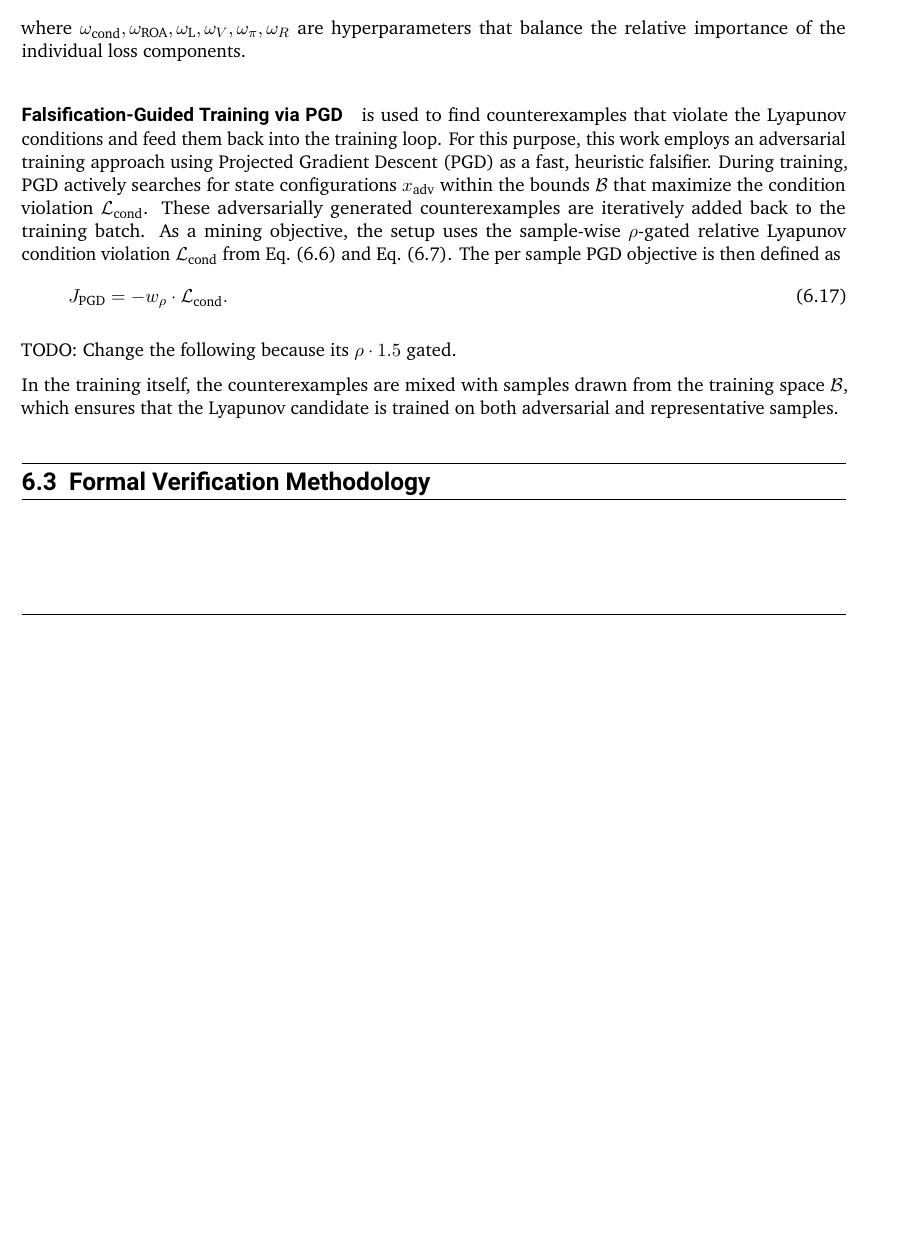
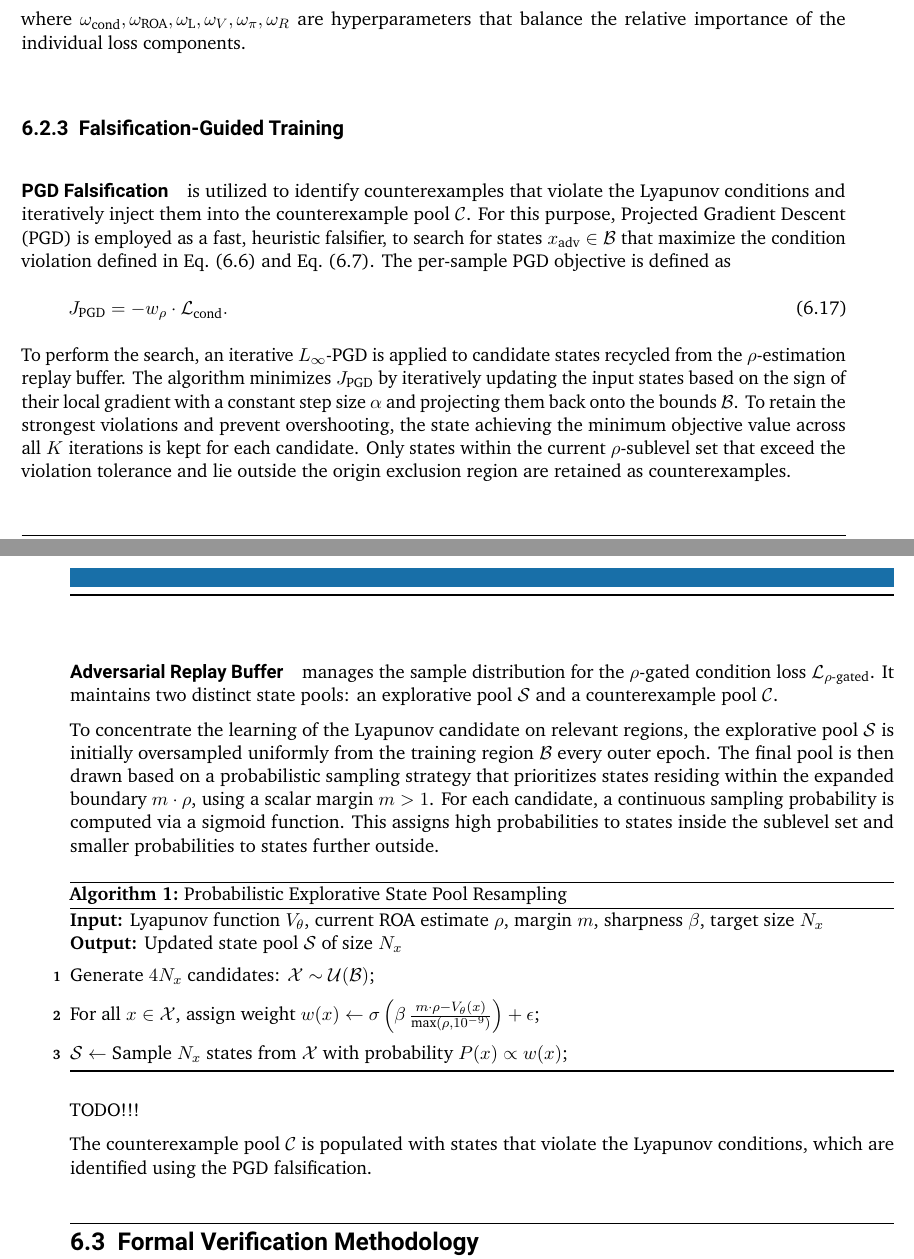
Before and after one commit to ArgoJ/Masterthesis, a LaTeX thesis (ma-tex.tex, which reads inc/methodology/lyapunov-learning.tex): part of page 16 of 22 before the commit and two parts of pages 16 and 17 of 22 after it, the two joined at a grey line, cut so that both start at the same text, the shorter picture padded with empty space. The pictures show the PDF file ma-tex.pdf that the author committed with the source.

Commit message:
added adv buffer and changed fasification pgd

```diff
--- a/inc/methodology/lyapunov-learning.tex
+++ b/inc/methodology/lyapunov-learning.tex
@@ -29,7 +29,7 @@ positive definite by construction for any $\epsilon > 0$.
 
 
 
-\subsection{Loss Formulation and Falsification-Guided Training}
+\subsection{Loss Formulation}
 \label{subsec:lyapunov-formulation}
 
 To ensure that the Lyapunov candidate described in \cref{eq:lyapunov-candidate} can be certified for stability,
@@ -199,20 +200,60 @@ where $\omega_{\text{cond}}, \omega_{\text{ROA}}, \omega_{\text{L}}, \omega_V, \
 that balance the relative importance of the individual loss components.
 
 
-\paragraph{Falsification-Guided Training via PGD} is used to find counterexamples that violate the Lyapunov conditions and
-feed them back into the training loop. For this purpose, this work employs an adversarial training approach using
-Projected Gradient Descent (PGD) as a fast, heuristic falsifier.
-During training, PGD actively searches for state configurations $x_{\text{adv}}$ within the bounds $\mathcal{B}$ that maximize
-the condition violation $\mathcal{L}_{\text{cond}}$. These adversarially generated counterexamples are iteratively
-added back to the training batch. As a mining objective, the setup uses the sample-wise $\rho$-gated relative Lyapunov
-condition violation $\mathcal{L}_{\text{cond}}$ from \cref{eq:combined-condition-violation} and \cref{eq:rho-gate}.
-The per sample PGD objective is then defined as
+\subsection{Falsification-Guided Training}
+\label{subsec:fals-guided-training}
+
+\paragraph{PGD Falsification} is utilized to identify counterexamples that violate the Lyapunov
+conditions and iteratively inject them into the counterexample pool $\mathcal{C}$.
+For this purpose, Projected Gradient Descent (PGD) is employed as a fast,
+heuristic falsifier, to search for states $x_{\text{adv}} \in \mathcal{B}$
+that maximize the condition violation defined in \cref{eq:combined-condition-violation}
+and \cref{eq:rho-gate}. The per-sample PGD objective is defined as
 \begin{equation}
     \label{eq:pgd-objective}
     J_{\text{PGD}} = -w_{\rho} \cdot \mathcal{L}_{\text{cond}}.
 \end{equation}
+To perform the search, an iterative $L_\infty$-PGD is applied to candidate states recycled
+from the $\rho$-estimation replay buffer.
+The algorithm minimizes $J_{\text{PGD}}$ by iteratively updating the input states based on
+the sign of their local gradient with a constant step size $\alpha$
+and projecting them back onto the bounds $\mathcal{B}$.
+To retain the strongest violations and prevent overshooting, the state achieving the
+minimum objective value across all $K$ iterations is kept for each candidate.
+Only states within the current $\rho$-sublevel set that exceed the violation tolerance
+and lie outside the origin exclusion region are retained as counterexamples.
 
-TODO: Change the following because its $\rho \cdot 1.5$ gated.
 
-In the training itself, the counterexamples are mixed with samples drawn from the training space $\mathcal{B}$,
-which ensures that the Lyapunov candidate is trained on both adversarial and representative samples.
+\paragraph{Adversarial Replay Buffer} manages the sample distribution for the $\rho$-gated condition loss $\mathcal{L}_{\rho\text{-gated}}$.
+It maintains two distinct state pools: an explorative pool $\mathcal{S}$ and a counterexample pool $\mathcal{C}$.
+
+To concentrate the learning of the Lyapunov candidate on relevant regions, the explorative pool $\mathcal{S}$
+is initially oversampled uniformly from the training region $\mathcal{B}$ every outer epoch.
+The final pool is then drawn based on a probabilistic sampling strategy
+that prioritizes states residing within the expanded boundary $m \cdot \rho$, using a scalar margin $m > 1$.
+For each candidate, a continuous sampling probability is computed via a sigmoid function.
+This assigns high probabilities to states inside the sublevel set and smaller probabilities to states further outside.
+
+\begin{algorithm}[htpb]
+    \caption{Probabilistic Explorative State Pool Resampling}
+    \label{alg:state-pool-resample}
+    \SetAlgoLined
+    \KwIn{Lyapunov function $V_\theta$, current ROA estimate $\rho$, margin $m$, sharpness $\beta$, target size $N_x$}
+    \KwOut{Updated state pool $\mathcal{S}$ of size $N_x$}
+
+    \BlankLine
+    Generate $4 N_x$ candidates: $\mathcal{X} \sim \mathcal{U}(\mathcal{B})$\;
+
+    \BlankLine
+    For all $x \in \mathcal{X}$, assign weight $w(x) \leftarrow \sigma \left(
+        \beta \, \frac{m \cdot \rho - V_\theta(x)}{\max(\rho, 10^{-9})}
+    \right) + \epsilon$\;
+
+    \BlankLine
+    $\mathcal{S} \leftarrow$ Sample $N_x$ states from $\mathcal{X}$ with probability $P(x) \propto w(x)$\;
+\end{algorithm}
+
+TODO!!!
+
+The counterexample pool $\mathcal{C}$ is populated with states that violate the Lyapunov conditions,
+which are identified using the PGD falsification.
```
Also changed, not shown: common/custommacros.tex (+3 -0 lines), common/includes.tex (+1 -0 lines), ma-tex.pdf, inc/methodology/lyapunov-learning.tex (5 more changed lines).
